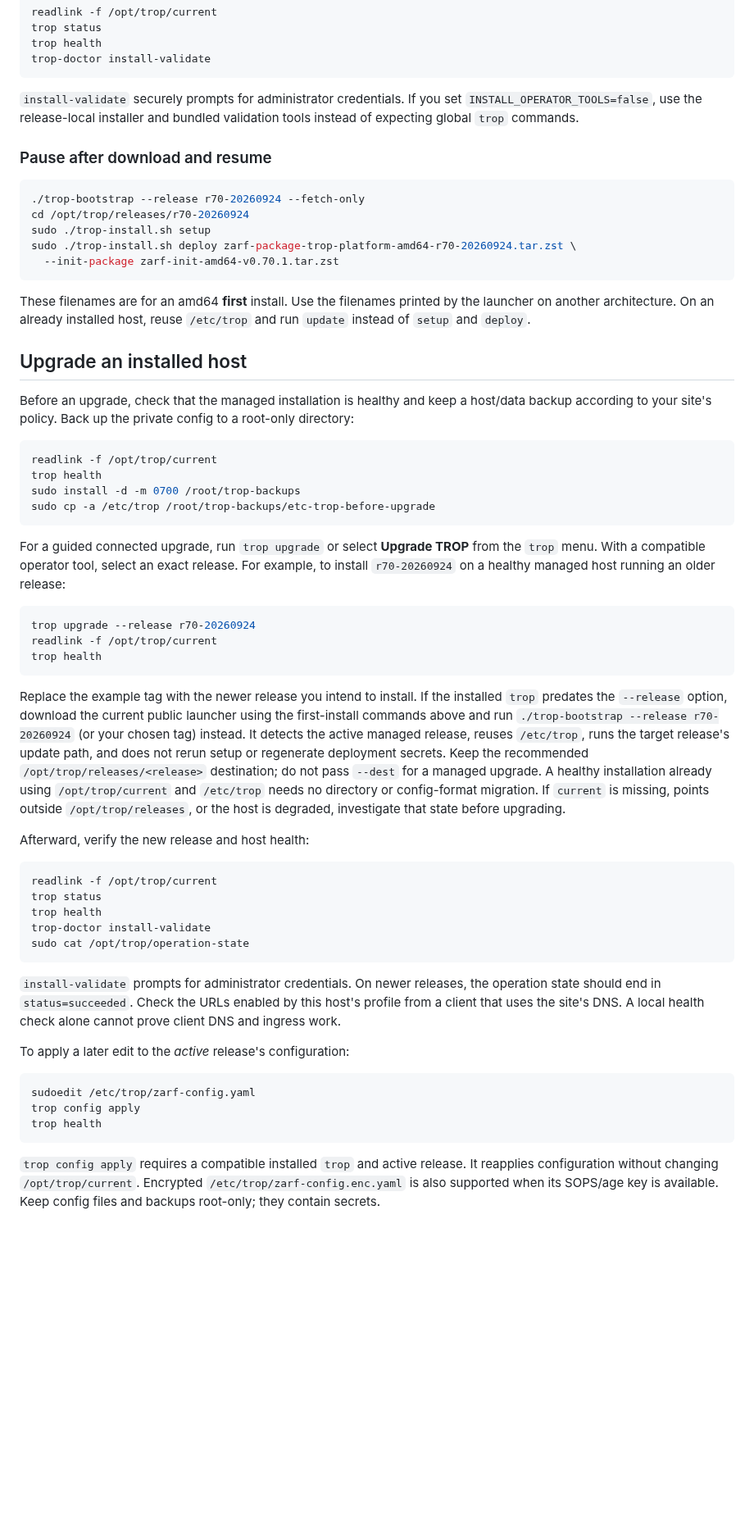
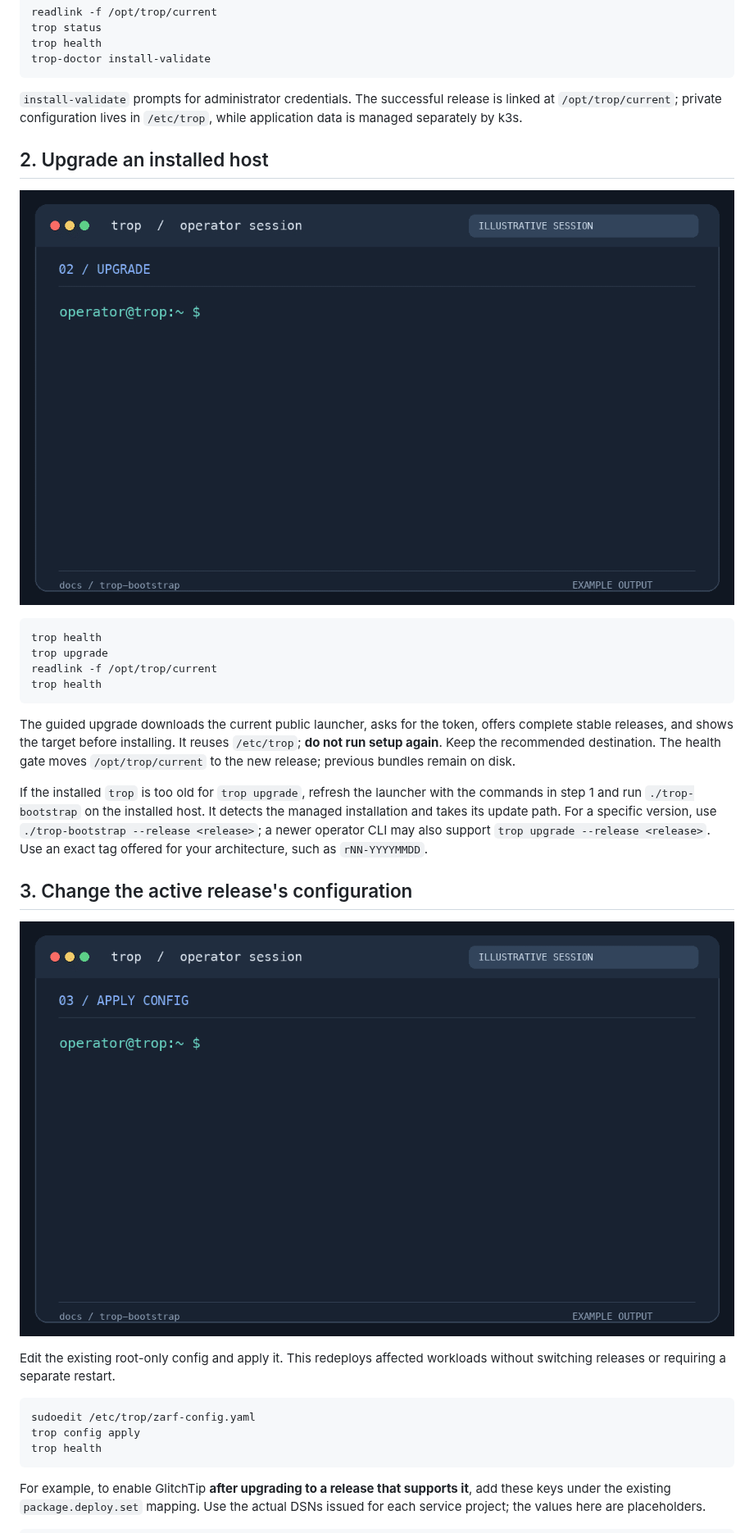
Before and after one commit to defencebay/trop-bootstrap, a Markdown page: README.md, the part around one of its changes. Shown at 82% size. GitHub-like rendering; pictures changed too: docs/media/config-apply.gif (added), docs/media/upgrade.gif (added); blank space fills up the shorter version.

````diff
--- a/README.md
+++ b/README.md
@@ -91,76 +42,28 @@ trop health
 trop-doctor install-validate
 ```
 
-`install-validate` securely prompts for administrator credentials. If you set
-`INSTALL_OPERATOR_TOOLS=false`, use the release-local installer and bundled
-validation tools instead of expecting global `trop` commands.
+`install-validate` prompts for administrator credentials. The successful release is linked at `/opt/trop/current`; private configuration lives in `/etc/trop`, while application data is managed separately by k3s.
 
-### Pause after download and resume
+## 2. Upgrade an installed host
+
+![Illustrative guided upgrade terminal session](docs/media/upgrade.gif)
 
 ```bash
-./trop-bootstrap --release r70-20260924 --fetch-only
-cd /opt/trop/releases/r70-20260924
-sudo ./trop-install.sh setup
-sudo ./trop-install.sh deploy zarf-package-trop-platform-amd64-r70-20260924.tar.zst \
-  --init-package zarf-init-amd64-v0.70.1.tar.zst
-```
-
-These filenames are for an amd64 **first** install. Use the filenames printed
-by the launcher on another architecture. On an already installed host, reuse
-`/etc/trop` and run `update` instead of `setup` and `deploy`.
-
-## Upgrade an installed host
-
-Before an upgrade, check that the managed installation is healthy and keep a
-host/data backup according to your site's policy. Back up the private config
-to a root-only directory:
-
-```bash
-readlink -f /opt/trop/current
 trop health
-sudo install -d -m 0700 /root/trop-backups
-sudo cp -a /etc/trop /root/trop-backups/etc-trop-before-upgrade
-```
-
-For a guided connected upgrade, run `trop upgrade` or select **Upgrade TROP**
-from the `trop` menu. With a compatible operator tool, select an exact release.
-For example, to install `r70-20260924` on a healthy managed host running an
-older release:
-
-```bash
-trop upgrade --release r70-20260924
+trop upgrade
 readlink -f /opt/trop/current
 trop health
 ```
 
-Replace the example tag with the newer release you intend to install. If the
-installed `trop` predates the `--release` option, download the current public
-launcher using the first-install commands above and run
-`./trop-bootstrap --release r70-20260924` (or your chosen tag) instead. It
-detects the active managed release, reuses `/etc/trop`, runs the target
-release's update path, and does not rerun setup or regenerate deployment
-secrets. Keep the recommended `/opt/trop/releases/<release>` destination; do
-not pass `--dest` for a managed upgrade. A healthy installation already using
-`/opt/trop/current` and `/etc/trop` needs no directory or config-format
-migration. If `current` is missing, points outside `/opt/trop/releases`, or
-the host is degraded, investigate that state before upgrading.
+The guided upgrade downloads the current public launcher, asks for the token, offers complete stable releases, and shows the target before installing. It reuses `/etc/trop`; **do not run setup again**. Keep the recommended destination. The health gate moves `/opt/trop/current` to the new release; previous bundles remain on disk.
 
-Afterward, verify the new release and host health:
+If the installed `trop` is too old for `trop upgrade`, refresh the launcher with the commands in step 1 and run `./trop-bootstrap` on the installed host. It detects the managed installation and takes its update path. For a specific version, use `./trop-bootstrap --release <release>`; a newer operator CLI may also support `trop upgrade --release <release>`. Use an exact tag offered for your architecture, such as `rNN-YYYYMMDD`.
 
-```bash
-readlink -f /opt/trop/current
-trop status
-trop health
-trop-doctor install-validate
-sudo cat /opt/trop/operation-state
-```
+## 3. Change the active release's configuration
 
-`install-validate` prompts for administrator credentials. On newer releases,
-the operation state should end in `status=succeeded`. Check the URLs enabled
-by this host's profile from a client that uses the site's DNS. A local health
-check alone cannot prove client DNS and ingress work.
+![Illustrative configuration apply terminal session](docs/media/config-apply.gif)
 
-To apply a later edit to the *active* release's configuration:
+Edit the existing root-only config and apply it. This redeploys affected workloads without switching releases or requiring a separate restart.
 
 ```bash
 sudoedit /etc/trop/zarf-config.yaml
@@ -168,9 +71,5 @@ trop config apply
 trop health
 ```
 
-`trop config apply` requires a compatible installed `trop` and active
-release. It reapplies configuration without changing `/opt/trop/current`.
-Encrypted `/etc/trop/zarf-config.enc.yaml` is also supported when its
-SOPS/age key is available. Keep config files and backups root-only; they
-contain secrets.
+For example, to enable GlitchTip **after upgrading to a release that supports it**, add these keys under the existing `package.deploy.set` mapping. Use the actual DSNs issued for each service project; the values here are placeholders.
 
````
Also changed, not shown: other parts of README.md (+72 -85 lines), docs/operator-examples.md (+48 -74 lines), docs/media/install.gif (added), docs/media/restart.gif (added), 1 other file.
